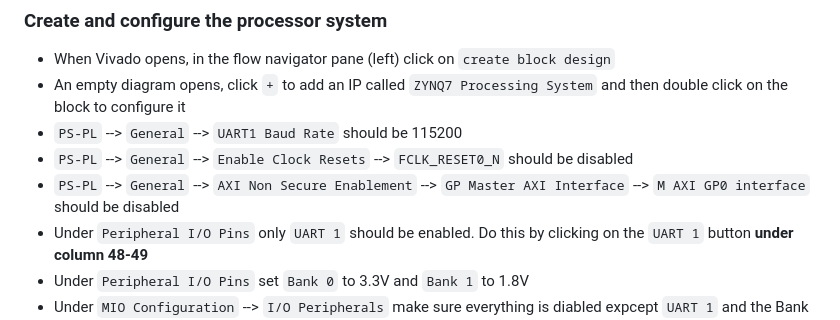
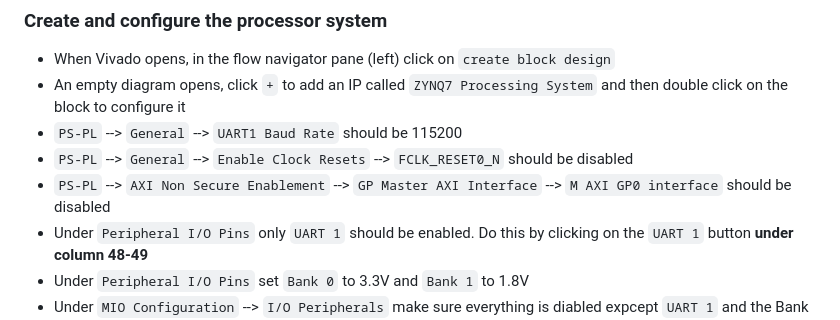
Before and after one commit to spicelion1802/casb-firmware, a Markdown page: tutorials/zturn-hello-world-jtag.md, the part around the change. Drawn GitHub-style.

```diff
--- a/tutorials/zturn-hello-world-jtag.md
+++ b/tutorials/zturn-hello-world-jtag.md
@@ -25,7 +25,7 @@ vivado
 - An empty diagram opens, click `+` to add an IP called `ZYNQ7 Processing System` and then double click on the block to configure it
 - `PS-PL` --> `General` --> `UART1 Baud Rate` should be 115200
 - `PS-PL` --> `General` --> `Enable Clock Resets` --> `FCLK_RESET0_N` should be disabled
-- `PS-PL` --> `General` --> `AXI Non Secure Enablement` --> `GP Master AXI Interface` --> `M AXI GP0 interface` should be disabled
+- `PS-PL` --> `AXI Non Secure Enablement` --> `GP Master AXI Interface` --> `M AXI GP0 interface` should be disabled
 - Under `Peripheral I/O Pins` only `UART 1` should be enabled. Do this by clicking on the `UART 1` button **under column 48-49**
 - Under `Peripheral I/O Pins` set `Bank 0` to 3.3V and `Bank 1` to 1.8V
 - Under `MIO Configuration` --> `I/O Peripherals` make sure everything is diabled expcept `UART 1` and the Bank voltages are correct.
```
